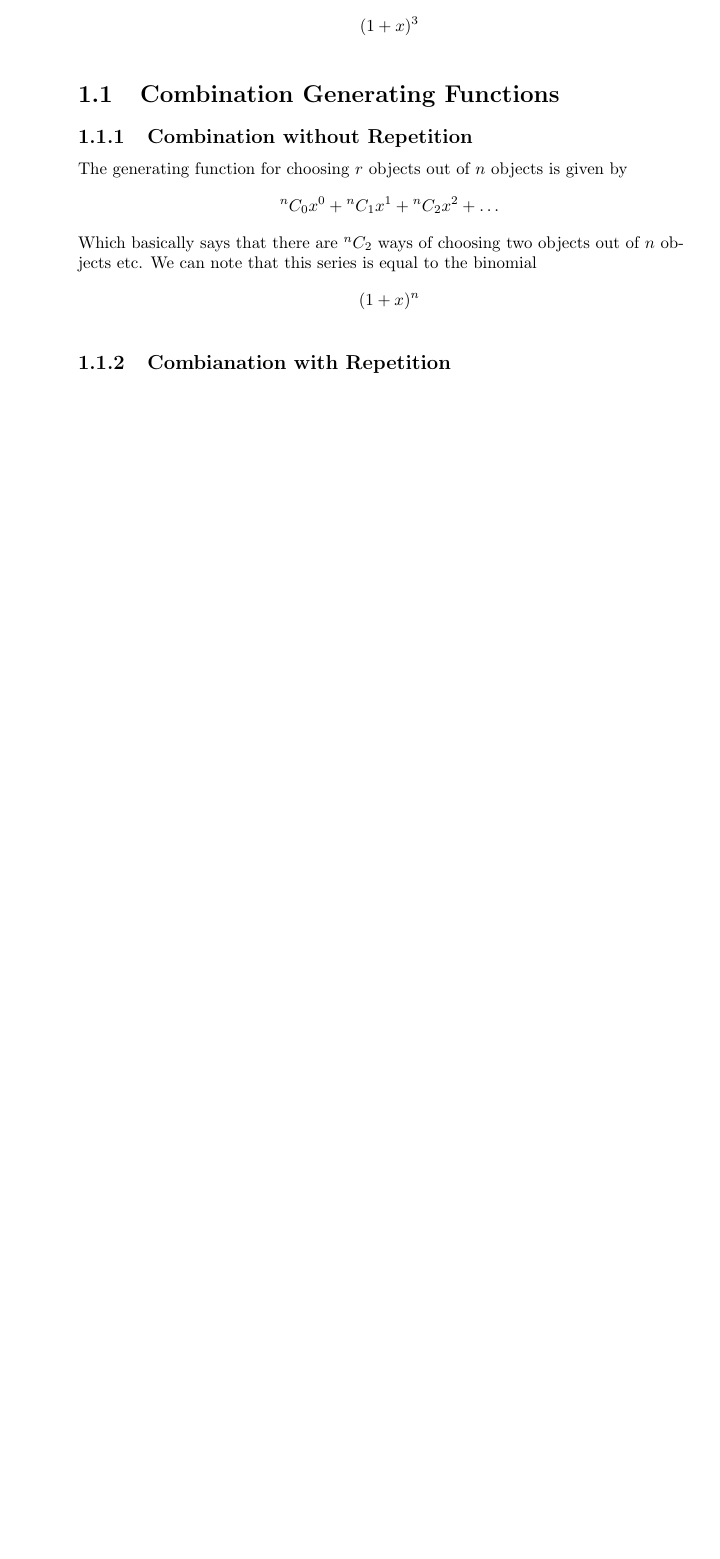
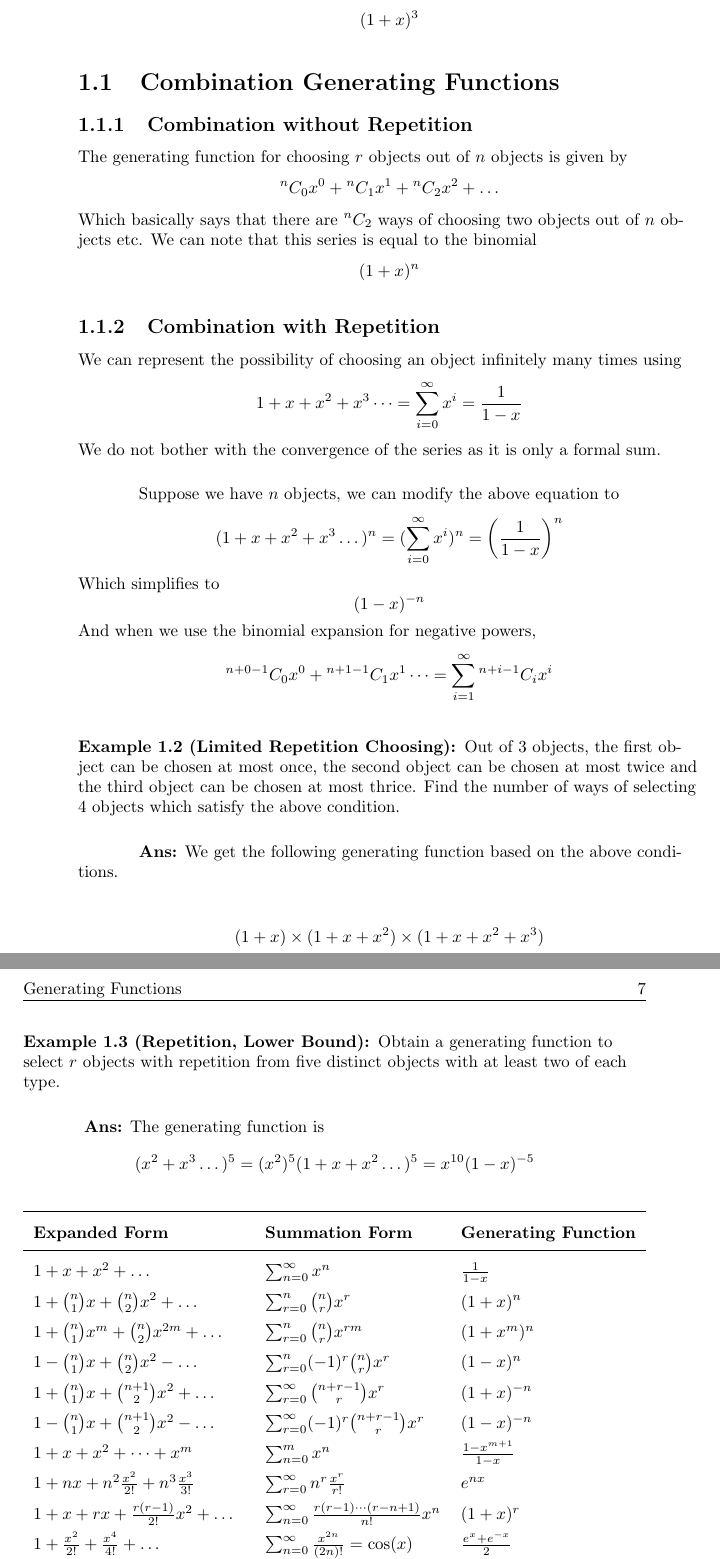
Before and after one commit to nakulbhat/hitchhikers-guides, a LaTeX document (main.tex, which reads chapters/generating_functions.tex): part of page 6 of 6 before the commit and two parts of pages 6 and 7 of 7 after it, the two joined at a grey line, cut so that both start at the same text, the shorter picture padded with empty space. Compiled offline with pdfLaTeX.

Commit message:
working Commit

```diff
--- a/chapters/generating_functions.tex
+++ b/chapters/generating_functions.tex
@@ -58,4 +58,66 @@ We can note that this series is equal to the binomial
     (1+x)^n
 \]
 
-\subsection{Combianation with Repetition}
+\subsection{Combination with Repetition}
+We can represent the possibility of choosing an object infinitely many times using
+\[
+    1+x+x^2+x^3\dots = \sum_{i=0}^{\infty} x^i = \frac{1}{1-x}
+\]
+We do not bother with the convergence of the series as it is only a formal sum.
+
+Suppose we have \mbox{$n$} objects, we can modify the above equation to
+\[
+    (1+x+x^2+x^3\dots)^n = (\sum_{i=0}^{\infty} x^i)^n = \left(\frac{1}{1-x}\right)^n
+\]
+Which simplifies to
+\[
+    (1-x)^{-n}
+\]
+And when we use the binomial expansion for negative powers,
+\[
+    \Comb{n+0-1}{0}x^0+\Comb{n+1-1}{1}x^1\dots = \sum_{i=1}^{\infty}\Comb{n+i-1}{i}x^i
+\]
+\begin{example}
+    [Limited Repetition Choosing]
+    Out of 3 objects, the first object can be chosen at most once, the second object can be chosen at most twice and the third object can be chosen at most thrice. Find the number of ways of selecting 4 objects which satisfy the above condition.
+
+    \textbf{Ans:} We get the following generating function based on the above conditions.
+
+    \[
+        (1+x) \times (1+x+x^2) \times (1+x+x^2+x^3)
+    \]
+\end{example}
+
+\begin{example}
+    [Repetition, Lower Bound]
+    Obtain a generating function to select \mbox{$r$} objects with repetition from five distinct objects with at least two of each type.
+
+    \textbf{Ans:} The generating function is
+    \[
+        (x^2+x^3\dots)^5 = (x^2)^5 (1+x+x^2\dots)^5 = x^{10} (1-x)^{-5}
+    \]
+\end{example}
+
+\begin{table}[h]
+    \renewcommand{\arraystretch}{1.5}
+    \centering
+    \begin{tabularx}{\textwidth}{Xll}
+        \toprule
+        \textbf{Expanded Form}                                     & \textbf{Summation Form}                               & \textbf{Generating Function}         \\
+        \midrule
+        \mbox{$1+x+x^2+\dots$}                                     & \mbox{$\sum_{n=0}^{\infty} x^n$}                                & \mbox{$\frac{1}{1-x}$}         \\
+        \mbox{$1 + \binom{n}{1}x + \binom{n}{2}x^2 + \dots $}      & \mbox{$\sum_{r=0}^{n} \binom{n}{r} x^r$}                        & \mbox{$(1+x)^n$}               \\
+        \mbox{$1 + \binom{n}{1}x^m + \binom{n}{2}x^{2m} + \dots $} & \mbox{$\sum_{r=0}^{n} \binom{n}{r} x^{rm}$}                     & \mbox{$(1+x^m)^{n}$}           \\
+        \mbox{$1 - \binom{n}{1}x + \binom{n}{2}x^2 - \dots $}      & \mbox{$\sum_{r=0}^{n} (-1)^r \binom{n}{r} x^r$}                 & \mbox{$(1-x)^n$}               \\
+        \mbox{$1 + \binom{n}{1}x + \binom{n+1}{2}x^2 + \dots$}     & \mbox{$\sum_{r=0}^{\infty} \binom{n+r-1}{r} x^r$}               & \mbox{$(1+x)^{-n}$}            \\
+        \mbox{$1 - \binom{n}{1}x + \binom{n+1}{2}x^2 - \dots$}     & \mbox{$\sum_{r=0}^{\infty} (-1)^r \binom{n+r-1}{r} x^r$}        & \mbox{$(1-x)^{-n}$}            \\
+        \mbox{$1+x+x^2+\dots+x^m$}                                 & \mbox{$\sum_{n=0}^{m} x^n$}                                     & \mbox{$\frac{1-x^{m+1}}{1-x}$} \\
+        \mbox{$1+nx+n^2\frac{x^2}{2!}+n^3\frac{x^3}{3!}$}          & \mbox{$\sum_{r=0}^{\infty} n^r \frac{x^r}{r!}$}                 & \mbox{$e^{nx}$}                \\
+        \mbox{$1+x+rx+\frac{r(r-1)}{2!}x^2+\dots$}                 & \mbox{$\sum_{n=0}^{\infty} \frac{r(r-1)\cdots(r-n+1)}{n!} x^n$} & \mbox{$(1+x)^r$}               \\
+        \mbox{$1+\frac{x^2}{2!}+\frac{x^4}{4!}+\dots$}             & \mbox{$\sum_{n=0}^{\infty} \frac{x^{2n}}{(2n)!}=\cos(x)$}       & \mbox{$\frac{e^x+e^{-x}}{2}$}  \\
+        \mbox{$x+\frac{x^3}{3!}+\frac{x^5}{5!}+\dots$}             & \mbox{$\sum_{n=0}^{\infty} \frac{x^{2n+1}}{(2n+1)!}=\sin(x)$}   & \mbox{$\frac{e^x+e^{-x}}{2}$}  \\
+        \bottomrule
+    \end{tabularx}
+    \caption{Basic Generating Functions}
+    \label{tab:basic_Permutations}
+\end{table}
```
Also changed, not shown: chapters/permutation_and_combination.tex (+3 -3 lines), main.pdf, chapters/generating_functions.tex (8 more changed lines).
